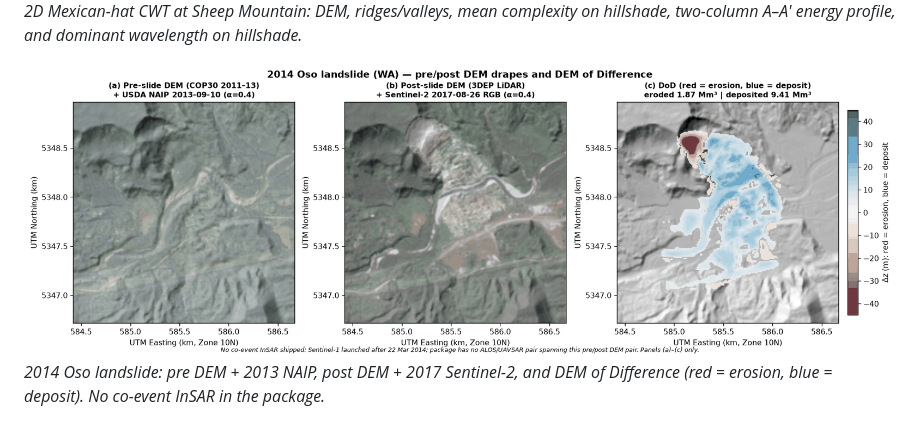
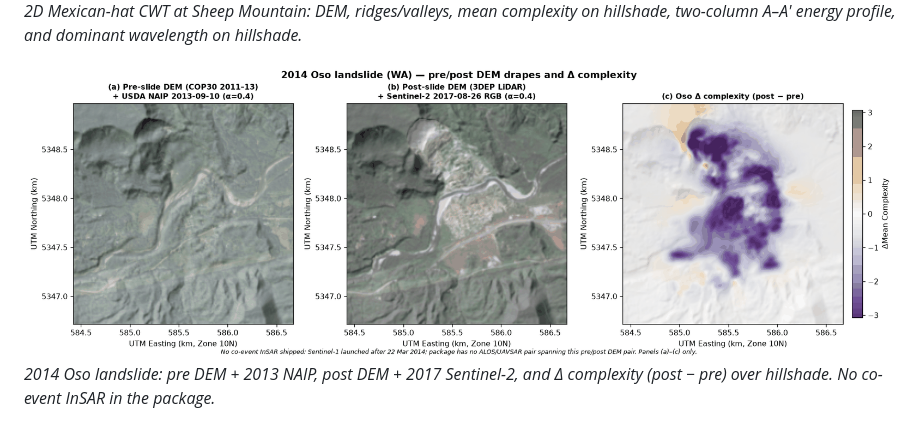
Before and after one commit to GeoLarryLai/pyGeoMapper, a Markdown page: README-pypi.md, the part around the change. GitHub-like rendering; pictures changed too: image/oso_landslide_complexity.png (added), image/oso_landslide_dod.png (deleted).

Commit message:
fix: Oso panel (c) Δ complexity matching older subplot (e)
Co-authored-by: Larry Lai <GeoLarryLai@users.noreply.github.com>

```diff
--- a/README-pypi.md
+++ b/README-pypi.md
@@ -75,8 +75,8 @@ cwt = terrain_analysis.compute_multiscale_complexity(dem2)          # terrain ro
 ![Multiscale CWT complexity](https://raw.githubusercontent.com/GeoLarryLai/pyGeoMapper/main/image/cwt_multiscale.png)
 *2D Mexican-hat CWT at Sheep Mountain: DEM, ridges/valleys, mean complexity on hillshade, two-column A–A′ energy profile, and dominant wavelength on hillshade.*
 
-![Oso landslide DoD](https://raw.githubusercontent.com/GeoLarryLai/pyGeoMapper/main/image/oso_landslide_dod.png)
-*2014 Oso landslide: pre DEM + 2013 NAIP, post DEM + 2017 Sentinel-2, and DEM of Difference (red = erosion, blue = deposit). No co-event InSAR in the package.*
+![Oso landslide Δ complexity](https://raw.githubusercontent.com/GeoLarryLai/pyGeoMapper/main/image/oso_landslide_complexity.png)
+*2014 Oso landslide: pre DEM + 2013 NAIP, post DEM + 2017 Sentinel-2, and Δ complexity (post − pre) over hillshade. No co-event InSAR in the package.*
 
 ![Auto-mapping validation](https://raw.githubusercontent.com/GeoLarryLai/pyGeoMapper/main/image/auto_mapping_validation.png)
 *Units auto-mapped at Sheep Mountain Anticline compared with the USGS map and scored on a held-out block.*
```
Also changed, not shown: README.md (+2 -2 lines), 4 other files.
